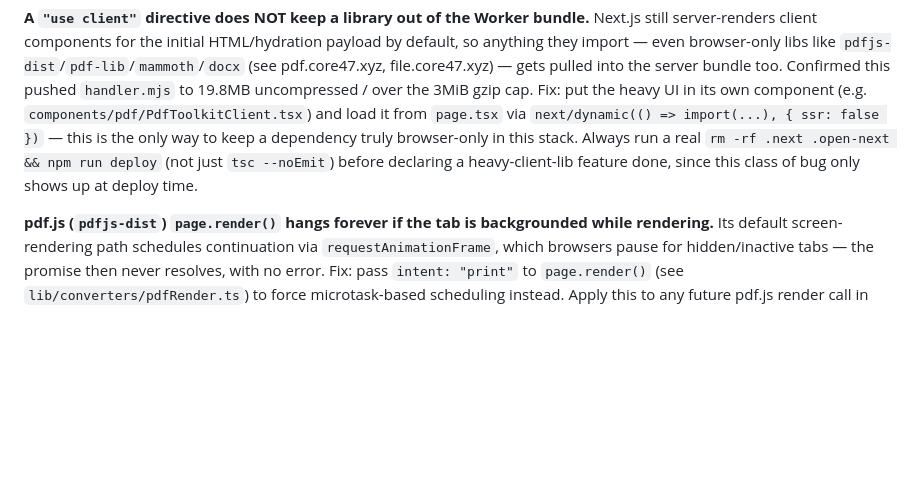
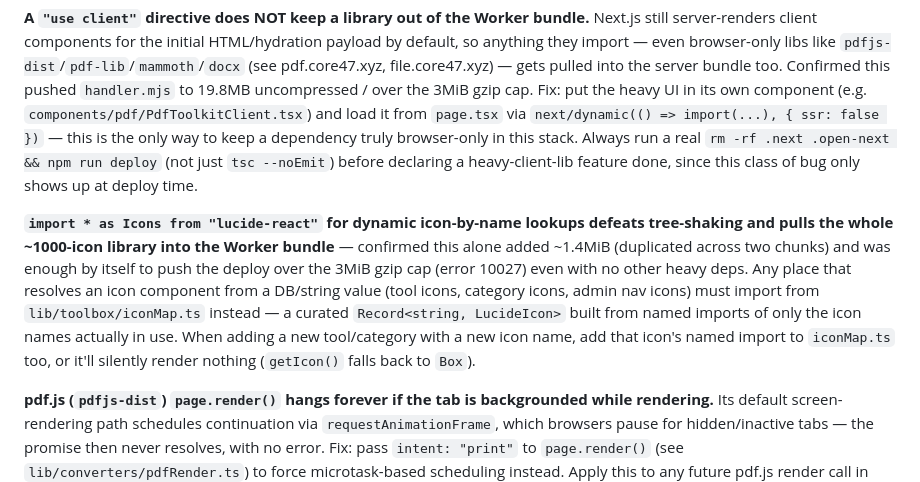
Before and after one commit to truongletann/core47, a Markdown page: CONVENTIONS.md, the part around the change. GitHub-like rendering; blank space fills up the shorter version.

Commit message:
docs: record the lucide-react wildcard-import bundle-size gotcha

```diff
--- a/CONVENTIONS.md
+++ b/CONVENTIONS.md
@@ -150,6 +150,18 @@ Always run a real `rm -rf .next .open-next && npm run deploy` (not just
 `tsc --noEmit`) before declaring a heavy-client-lib feature done, since this
 class of bug only shows up at deploy time.
 
+**`import * as Icons from "lucide-react"` for dynamic icon-by-name lookups
+defeats tree-shaking and pulls the whole ~1000-icon library into the Worker
+bundle** — confirmed this alone added ~1.4MiB (duplicated across two
+chunks) and was enough by itself to push the deploy over the 3MiB gzip cap
+(error 10027) even with no other heavy deps. Any place that resolves an
+icon component from a DB/string value (tool icons, category icons, admin
+nav icons) must import from `lib/toolbox/iconMap.ts` instead — a curated
+`Record<string, LucideIcon>` built from named imports of only the icon
+names actually in use. When adding a new tool/category with a new icon
+name, add that icon's named import to `iconMap.ts` too, or it'll silently
+render nothing (`getIcon()` falls back to `Box`).
+
 **pdf.js (`pdfjs-dist`) `page.render()` hangs forever if the tab is
 backgrounded while rendering.** Its default screen-rendering path schedules
 continuation via `requestAnimationFrame`, which browsers pause for
```
